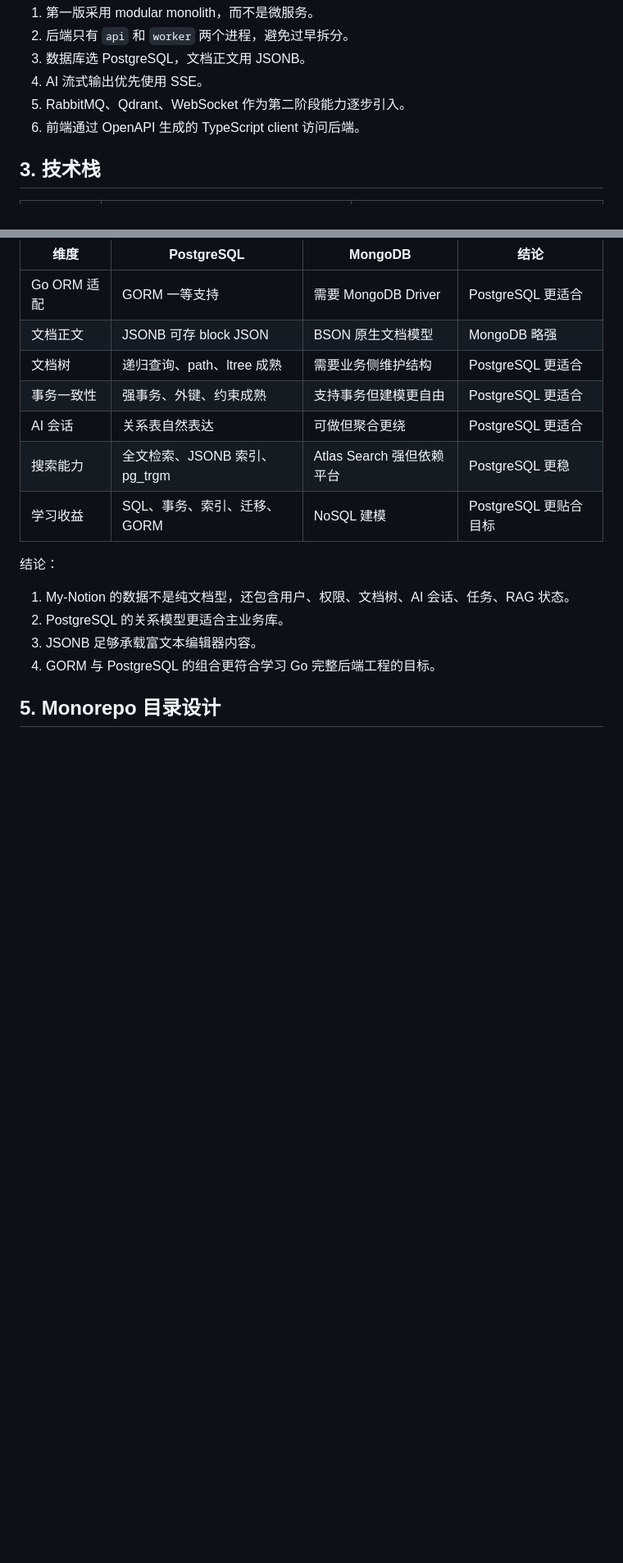
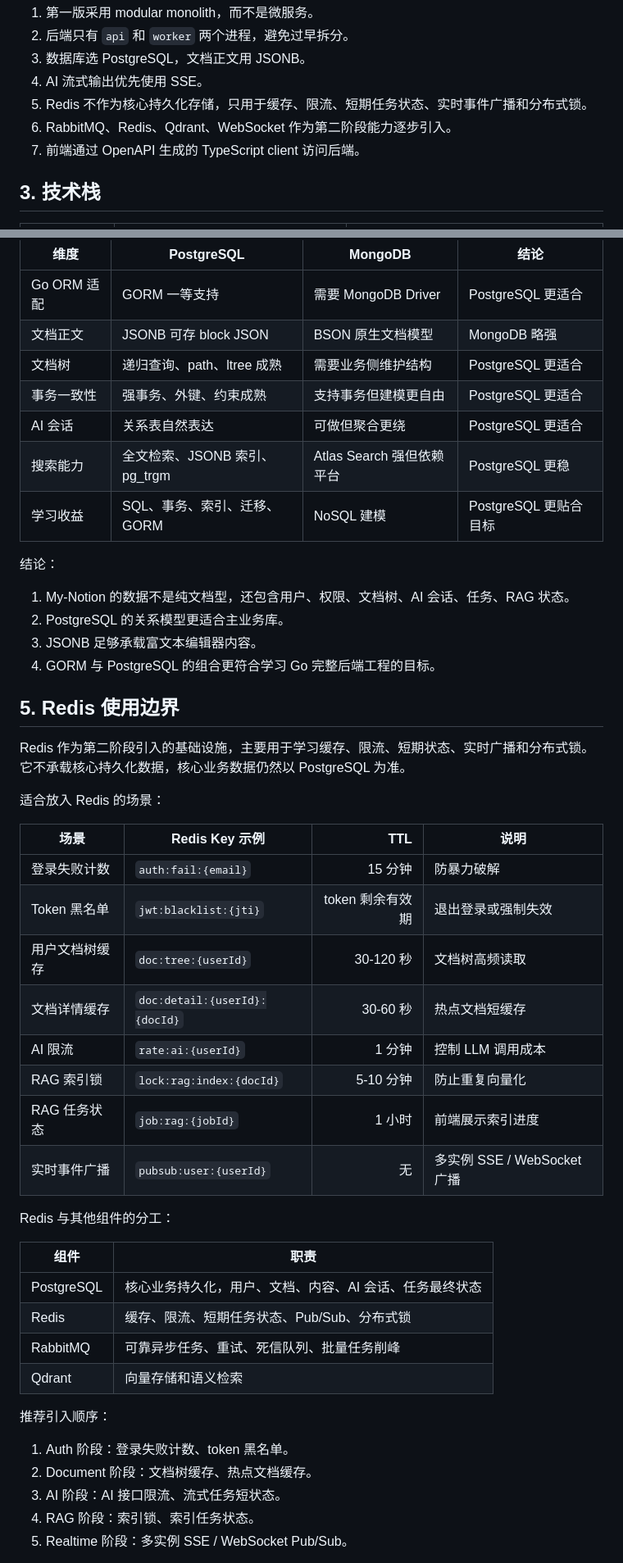
Before and after one commit to HaveNiceDa/My-Notion-Go, a Markdown page: docs/architecture-plan.md, 2 parts joined by grey strips. Shown at 82% size. Rendered like a GitHub page; blank space fills up the shorter version.

Commit message:
docs: 更新架构文档添加Redis相关设计和使用场景
添加Redis作为可选组件到架构图中，并详细说明其使用边界、适用场景、与其他组件的分工关系
补充Redis在认证、文档、AI、RAG和实时模块中的具体应用示例
更新技术栈表格和开发里程碑以包含Redis相关内容

```diff
--- a/docs/architecture-plan.md
+++ b/docs/architecture-plan.md
@@ -61,8 +64,9 @@ flowchart TD
 2. 后端只有 `api` 和 `worker` 两个进程，避免过早拆分。
 3. 数据库选 PostgreSQL，文档正文用 JSONB。
 4. AI 流式输出优先使用 SSE。
-5. RabbitMQ、Qdrant、WebSocket 作为第二阶段能力逐步引入。
-6. 前端通过 OpenAPI 生成的 TypeScript client 访问后端。
+5. Redis 不作为核心持久化存储，只用于缓存、限流、短期任务状态、实时事件广播和分布式锁。
+6. RabbitMQ、Redis、Qdrant、WebSocket 作为第二阶段能力逐步引入。
+7. 前端通过 OpenAPI 生成的 TypeScript client 访问后端。
 
 ## 3. 技术栈
 
@@ -108,4 +113,37 @@ flowchart TD
 3. JSONB 足够承载富文本编辑器内容。
 4. GORM 与 PostgreSQL 的组合更符合学习 Go 完整后端工程的目标。
 
-## 5. Monorepo 目录设计
+## 5. Redis 使用边界
+
+Redis 作为第二阶段引入的基础设施，主要用于学习缓存、限流、短期状态、实时广播和分布式锁。它不承载核心持久化数据，核心业务数据仍然以 PostgreSQL 为准。
+
+适合放入 Redis 的场景：
+
+| 场景 | Redis Key 示例 | TTL | 说明 |
+| --- | --- | ---: | --- |
+| 登录失败计数 | `auth:fail:{email}` | 15 分钟 | 防暴力破解 |
+| Token 黑名单 | `jwt:blacklist:{jti}` | token 剩余有效期 | 退出登录或强制失效 |
+| 用户文档树缓存 | `doc:tree:{userId}` | 30-120 秒 | 文档树高频读取 |
+| 文档详情缓存 | `doc:detail:{userId}:{docId}` | 30-60 秒 | 热点文档短缓存 |
+| AI 限流 | `rate:ai:{userId}` | 1 分钟 | 控制 LLM 调用成本 |
+| RAG 索引锁 | `lock:rag:index:{docId}` | 5-10 分钟 | 防止重复向量化 |
+| RAG 任务状态 | `job:rag:{jobId}` | 1 小时 | 前端展示索引进度 |
+| 实时事件广播 | `pubsub:user:{userId}` | 无 | 多实例 SSE / WebSocket 广播 |
+
+Redis 与其他组件的分工：
+
+| 组件 | 职责 |
+| --- | --- |
+| PostgreSQL | 核心业务持久化，用户、文档、内容、AI 会话、任务最终状态 |
+| Redis | 缓存、限流、短期任务状态、Pub/Sub、分布式锁 |
+| RabbitMQ | 可靠异步任务、重试、死信队列、批量任务削峰 |
+| Qdrant | 向量存储和语义检索 |
+
+推荐引入顺序：
+
+1. Auth 阶段：登录失败计数、token 黑名单。
+2. Document 阶段：文档树缓存、热点文档缓存。
+3. AI 阶段：AI 接口限流、流式任务短状态。
+4. RAG 阶段：索引锁、索引任务状态。
+5. Realtime 阶段：多实例 SSE / WebSocket Pub/Sub。
+
```
Also changed, not shown: other parts of docs/architecture-plan.md (+49 -20 lines).
